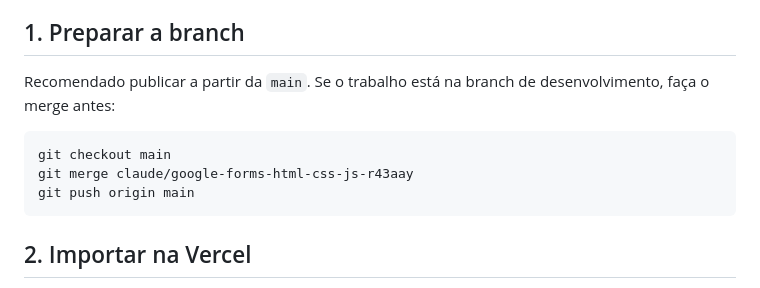
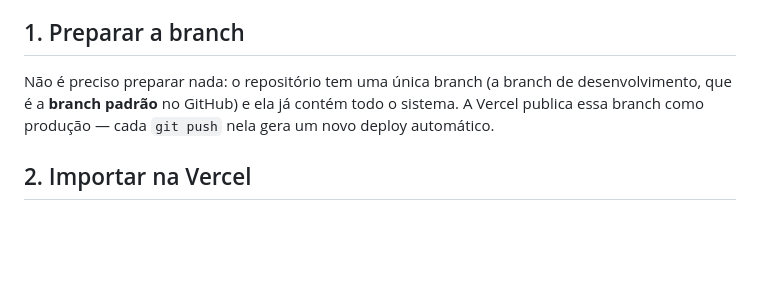
Before and after one commit to Lucas-Fiche/sistema-integrado-rbcip, a Markdown page: DEPLOY.md, the part around the change. GitHub-like rendering; blank space fills up the shorter version.

Commit message:
DEPLOY: ajusta passo 1 (branch única/padrão, sem merge para main)
Co-Authored-By: Claude Opus 4.8 <noreply@anthropic.com>
Claude-Session: https://claude.ai/code/session_01VfYHJtnF2VnxjigLxYrFj4

````diff
--- a/DEPLOY.md
+++ b/DEPLOY.md
@@ -5,14 +5,10 @@ direto, sem passo de compilação.
 
 ## 1. Preparar a branch
 
-Recomendado publicar a partir da `main`. Se o trabalho está na branch de
-desenvolvimento, faça o merge antes:
-
-```bash
-git checkout main
-git merge claude/google-forms-html-css-js-r43aay
-git push origin main
-```
+Não é preciso preparar nada: o repositório tem uma única branch (a branch de
+desenvolvimento, que é a **branch padrão** no GitHub) e ela já contém todo o
+sistema. A Vercel publica essa branch como produção — cada `git push` nela gera
+um novo deploy automático.
 
 ## 2. Importar na Vercel
 
````
